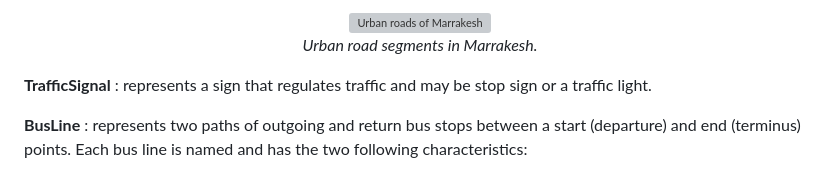
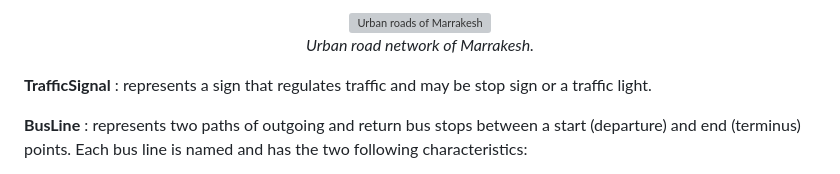
Before and after one commit to laatabix/MarraSIM, a Markdown page: README.md, the part around the change. GitHub-like rendering; grey boxes are pictures that could not be loaded.

```diff
--- a/README.md
+++ b/README.md
@@ -60,7 +60,7 @@ The model simulates a day (06:00 - 23:00) of public transport journeys in Marrak
 
 <p align="center">
   <img width="440" height="355" alt="Urban roads of Marrakesh" src="https://github.com/laatabix/MarraSIM/assets/15381143/4261175a-b6ca-49ca-9110-9ea0d16d91e7">
-  <br/><i>Urban road segments in Marrakesh.</i>
+  <br/><i>Urban road network of Marrakesh.</i>
 </p>
 
 **TrafficSignal** : represents a sign that regulates traffic and may be stop sign or a traffic light.
```
